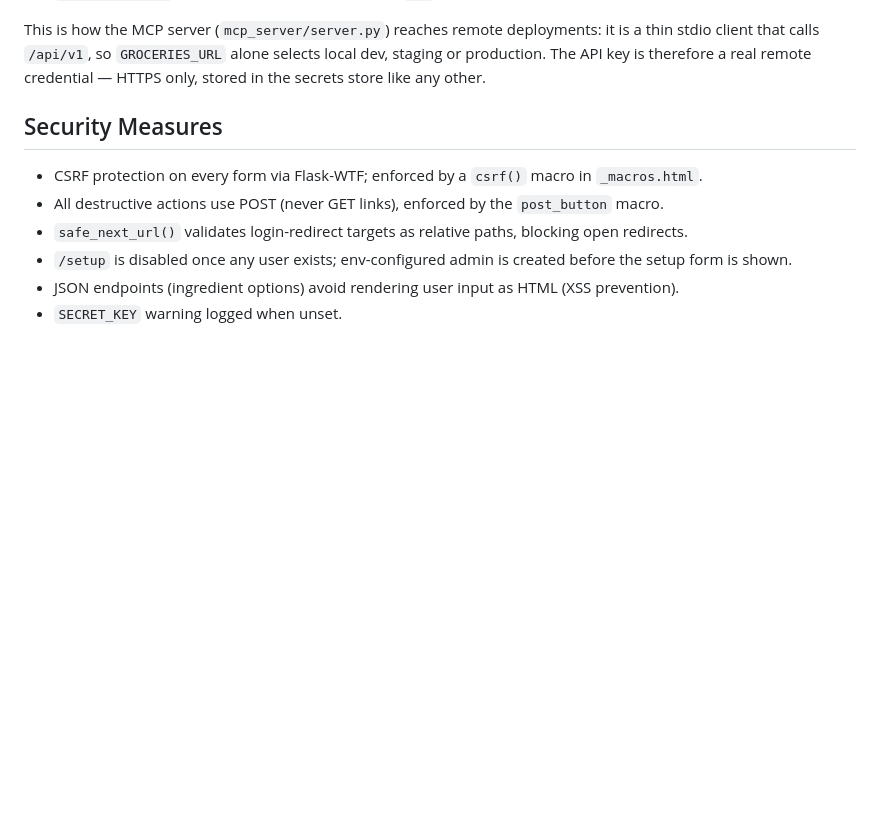
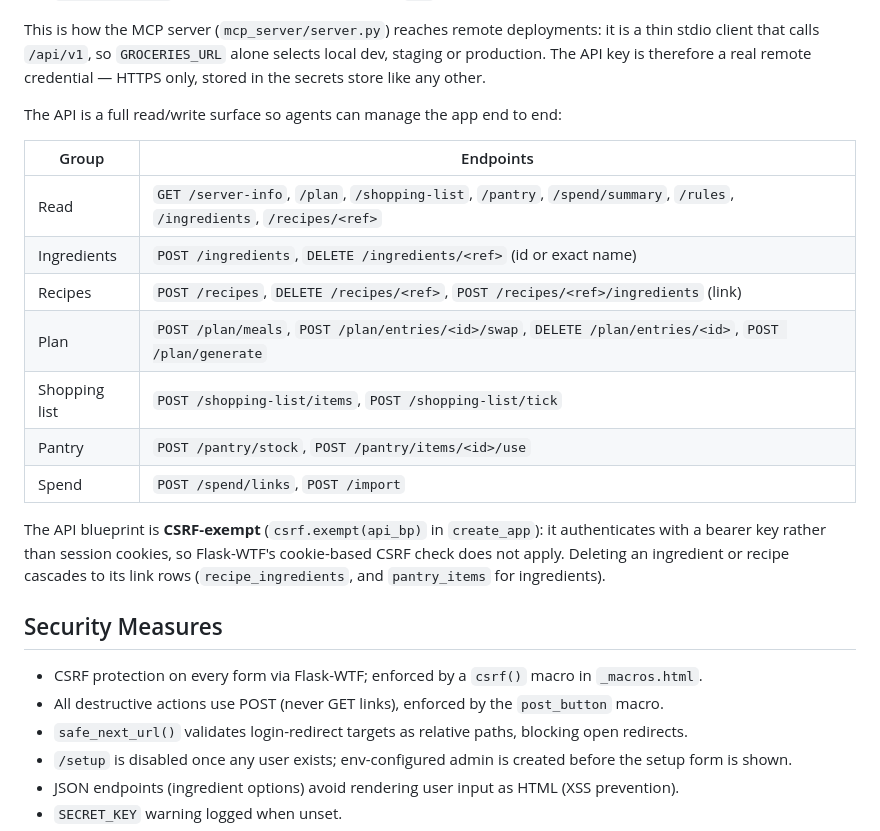
Before and after one commit to Deejpotter/groceries-spend-visualiser, a Markdown page: architecture.md, the part around the change. Drawn GitHub-style; blank space fills up the shorter version.

Commit message:
docs: Document the full /api/v1 write surface and CSRF exemption
- Added endpoint groups table (ingredients, recipes, plan, shopping list, pantry, spend)

- Documented csrf.exempt(api_bp) and cascade-delete behaviour

```diff
--- a/architecture.md
+++ b/architecture.md
@@ -96,6 +96,23 @@ This is how the MCP server (`mcp_server/server.py`) reaches remote deployments:
 is a thin stdio client that calls `/api/v1`, so `GROCERIES_URL` alone selects local
 dev, staging or production. The API key is therefore a real remote credential —
 HTTPS only, stored in the secrets store like any other.
+
+The API is a full read/write surface so agents can manage the app end to end:
+
+| Group | Endpoints |
+|---|---|
+| Read | `GET /server-info`, `/plan`, `/shopping-list`, `/pantry`, `/spend/summary`, `/rules`, `/ingredients`, `/recipes/<ref>` |
+| Ingredients | `POST /ingredients`, `DELETE /ingredients/<ref>` (id or exact name) |
+| Recipes | `POST /recipes`, `DELETE /recipes/<ref>`, `POST /recipes/<ref>/ingredients` (link) |
+| Plan | `POST /plan/meals`, `POST /plan/entries/<id>/swap`, `DELETE /plan/entries/<id>`, `POST /plan/generate` |
+| Shopping list | `POST /shopping-list/items`, `POST /shopping-list/tick` |
+| Pantry | `POST /pantry/stock`, `POST /pantry/items/<id>/use` |
+| Spend | `POST /spend/links`, `POST /import` |
+
+The API blueprint is **CSRF-exempt** (`csrf.exempt(api_bp)` in `create_app`): it
+authenticates with a bearer key rather than session cookies, so Flask-WTF's
+cookie-based CSRF check does not apply. Deleting an ingredient or recipe cascades
+to its link rows (`recipe_ingredients`, and `pantry_items` for ingredients).
 
 ## Security Measures
 
```
